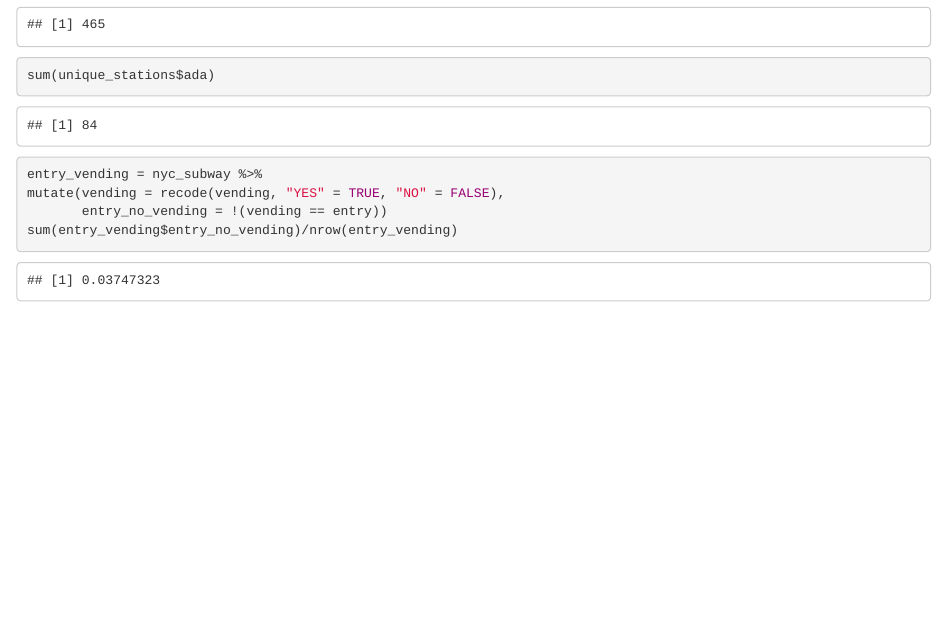
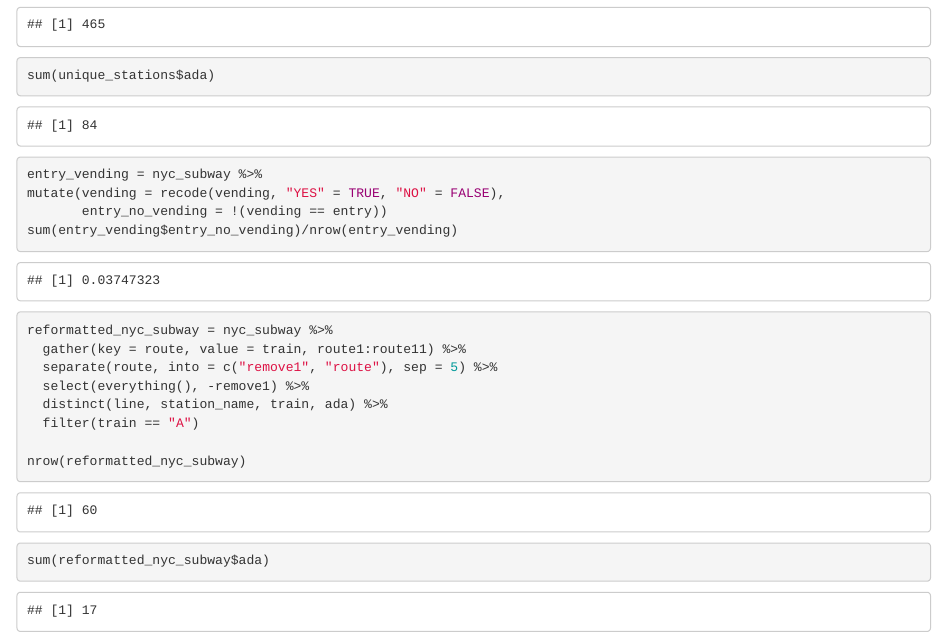
Before and after one commit to yaaklu/p8105_hw2_ykk2116, an R Markdown document (p8105_hw2_ykk2116.Rmd): the page in a window 1100 px wide, from 560 px down. Rendered offline with R 4.5, knitr and Pandoc, with nearby package versions; column names are cleaned by a stand-in for the janitor package; common packages that the code uses without loading them are loaded.

Commit message:
partially completed problem 1

````diff
--- a/p8105_hw2_ykk2116.Rmd
+++ b/p8105_hw2_ykk2116.Rmd
@@ -35,3 +35,20 @@ mutate(vending = recode(vending, "YES" = TRUE, "NO" = FALSE),
 sum(entry_vending$entry_no_vending)/nrow(entry_vending)
 
 ```
+
+
+
+```{r}
+
+reformatted_nyc_subway = nyc_subway %>%
+  gather(key = route, value = train, route1:route11) %>%
+  separate(route, into = c("remove1", "route"), sep = 5) %>%
+  select(everything(), -remove1) %>%
+  distinct(line, station_name, train, ada) %>%
+  filter(train == "A")
+
+nrow(reformatted_nyc_subway)
+
+sum(reformatted_nyc_subway$ada)
+
+```
````
